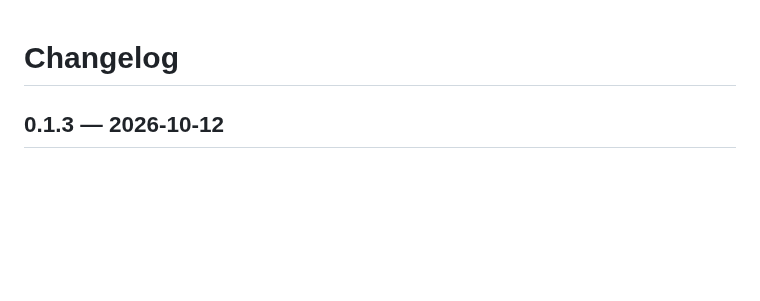
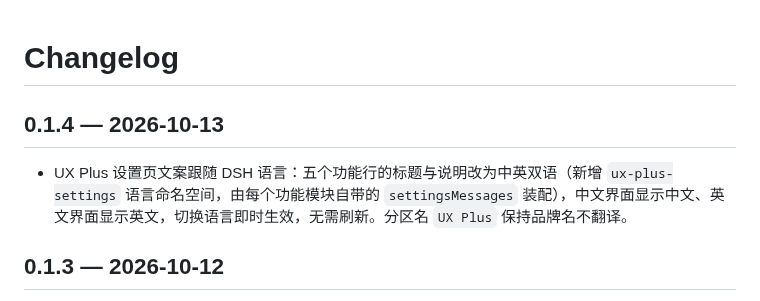
Before and after one commit to plyflai/dsh-ux-plus, a Markdown page: CHANGELOG.md, the part around the change. Rendered like a GitHub page; blank space fills up the shorter version.

```diff
--- a/CHANGELOG.md
+++ b/CHANGELOG.md
@@ -1,4 +1,8 @@
 # Changelog
+
+## 0.1.4 — 2026-10-13
+
+- UX Plus 设置页文案跟随 DSH 语言：五个功能行的标题与说明改为中英双语（新增 `ux-plus-settings` 语言命名空间，由每个功能模块自带的 `settingsMessages` 装配），中文界面显示中文、英文界面显示英文，切换语言即时生效，无需刷新。分区名 `UX Plus` 保持品牌名不翻译。
 
 ## 0.1.3 — 2026-10-12
 
```
Also changed, not shown: README.md (+1 -0 lines), docs/images/settings.png, 11 other files.
